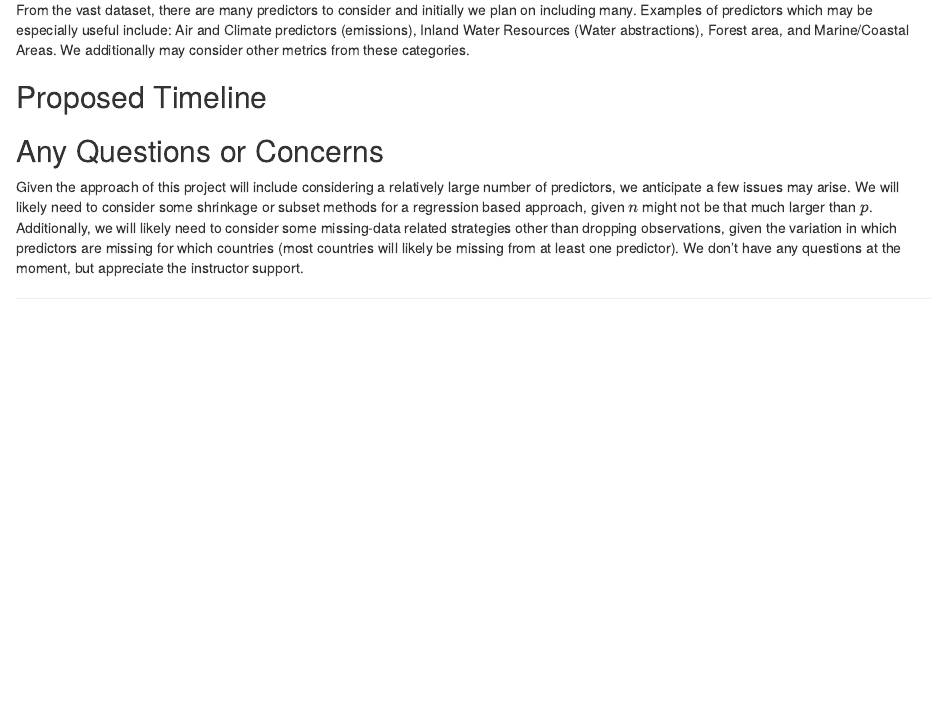
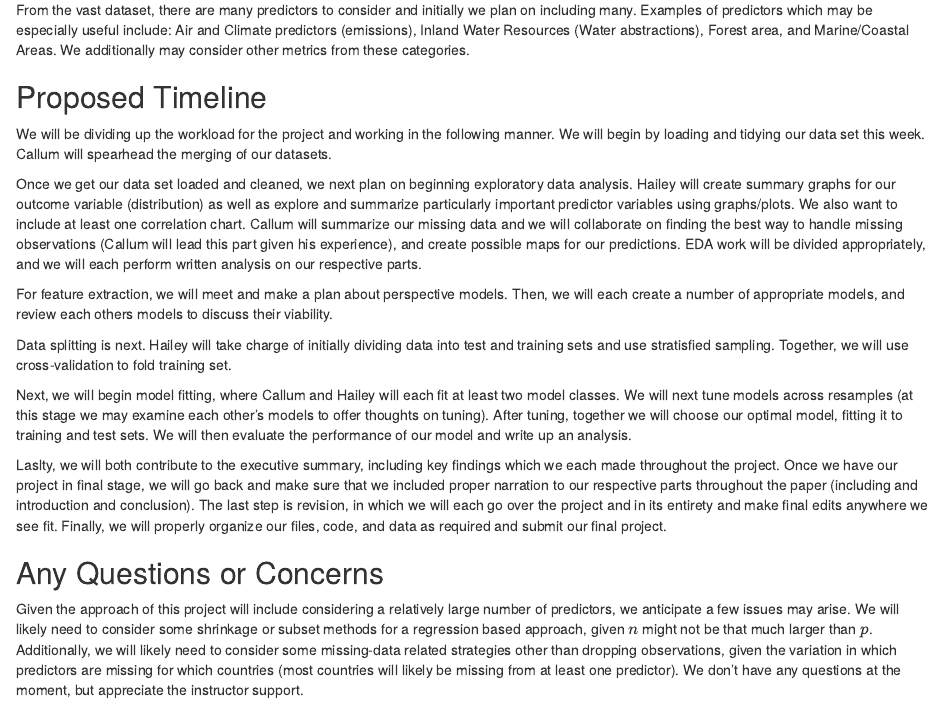
Before and after one commit to leoncw/PSTAT231_Final, an R Markdown document (Final_Project_Data_Memo_Broderick_Weinberg.Rmd): the page in a window 1100 px wide, from 880 px down. Rendered offline with R 4.5, knitr and Pandoc, with nearby package versions.

Commit message:
Update Final_Project_Data_Memo_Broderick_Weinberg.Rmd

```diff
--- a/Final_Project_Data_Memo_Broderick_Weinberg.Rmd
+++ b/Final_Project_Data_Memo_Broderick_Weinberg.Rmd
@@ -38,6 +38,20 @@ From the vast dataset, there are many predictors to consider and initially we pl
 
 ## Proposed Timeline
 
+We will be dividing up the workload for the project and working in the following manner. We will begin by loading and tidying our data set this week. Callum will spearhead the merging of our datasets.
+
+Once we get our data set loaded and cleaned, we next plan on beginning exploratory data analysis. Hailey will create summary graphs for our outcome variable (distribution) as well as explore and summarize particularly important predictor variables using graphs/plots. We also want to include at least one correlation chart. Callum will summarize our missing data and we will collaborate on finding the best way to handle missing observations (Callum will lead this part given his experience), and create possible maps for our predictions. EDA work will be divided appropriately, and we will each perform written analysis on our respective parts.
+
+For feature extraction, we will meet and make a plan about perspective models. Then, we will each create a number of appropriate models, and review each others models to discuss their viability.
+
+Data splitting is next. Hailey will take charge of initially dividing data into test and training sets and use stratisfied sampling. Together, we will use cross-validation to fold training set.
+
+Next, we will begin model fitting, where Callum and Hailey will each fit at least two model classes. We will next tune models across resamples (at this stage we may examine each other’s models to offer thoughts on tuning). After tuning, together we will choose our optimal model, fitting it to training and test sets. We will then evaluate the performance of our model and write up an analysis.
+
+Laslty, we will both contribute to the executive summary, including key findings which we each made throughout the project. Once we have our project in final stage, we will go back and make sure that we included proper narration to our respective parts throughout the paper (including and introduction and conclusion). The last step is revision, in which we will each go over the project and in its entirety and make final edits anywhere we see fit. Finally, we will properly organize our files, code, and data as required and submit our final project.
+\newline
+
+
 ## Any Questions or Concerns
 
 Given the approach of this project will include considering a relatively large number of predictors, we anticipate a few issues may arise. We will likely need to consider some shrinkage or subset methods for a regression based approach, given $n$ might not be that much larger than $p$. Additionally, we will likely need to consider some missing-data related strategies other than dropping observations, given the variation in which predictors are missing for which countries (most countries will likely be missing from at least one predictor). We don't have any questions at the moment, but appreciate the instructor support.
```
